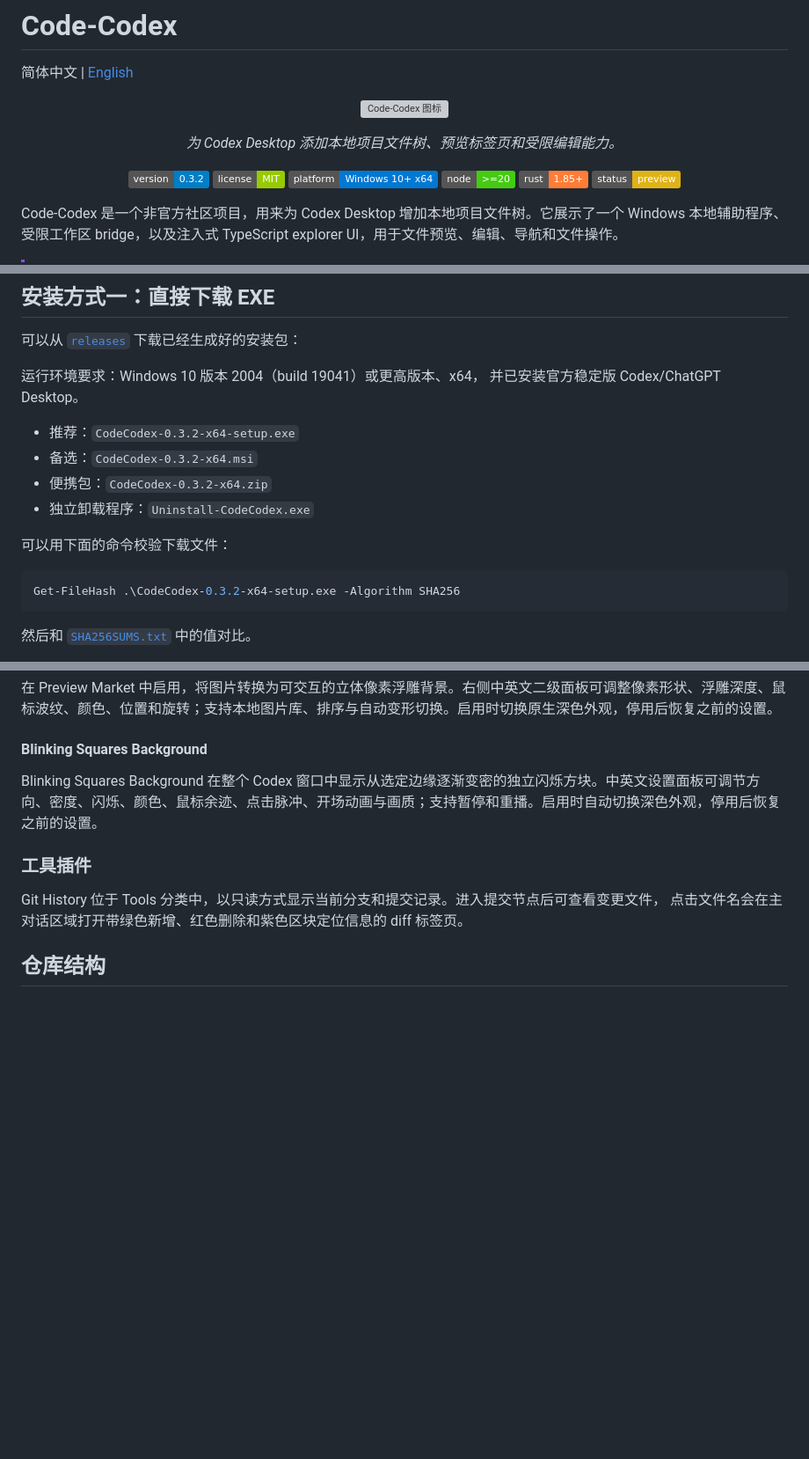
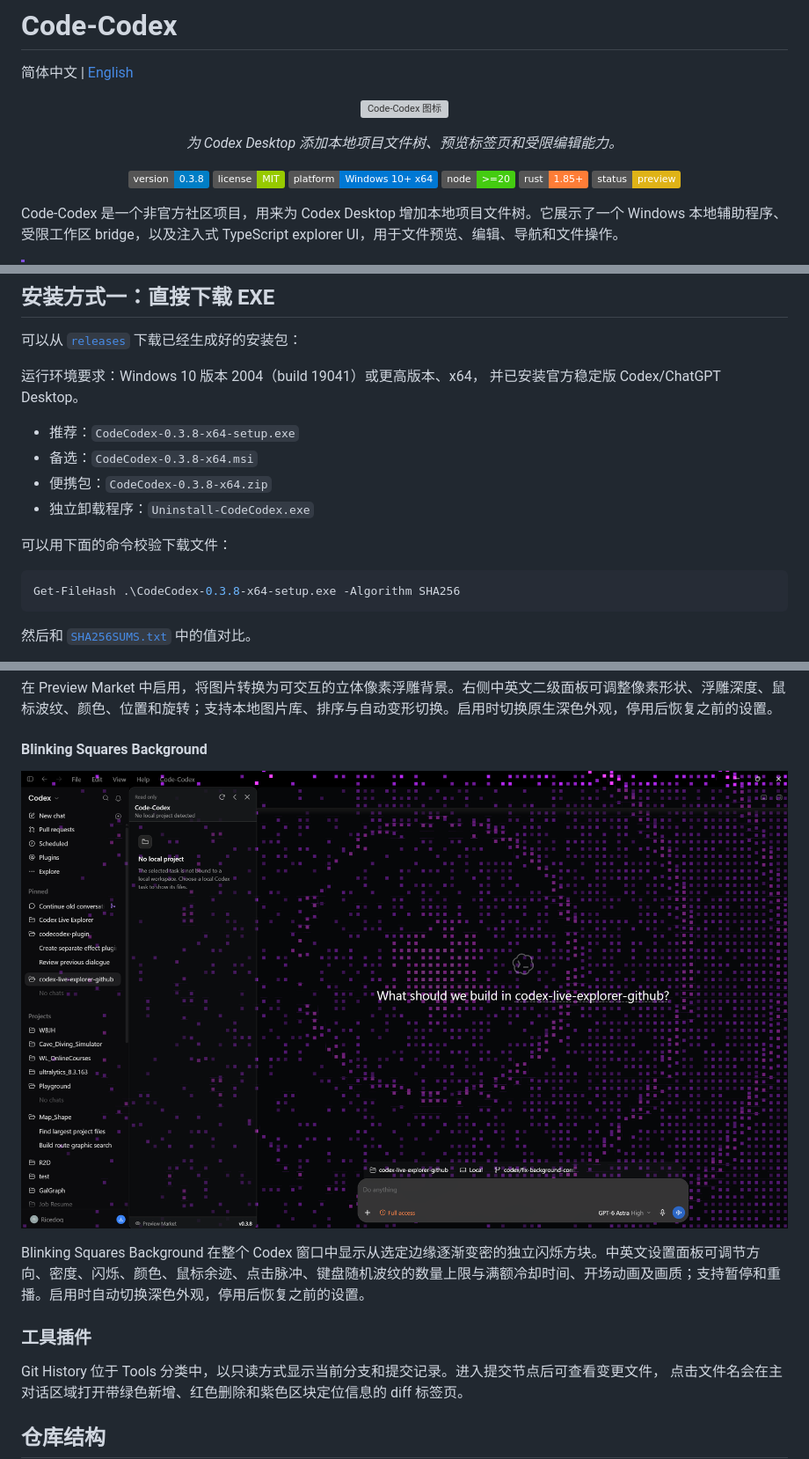
Before and after one commit to Rice-dog/code-codex, a Markdown page: README.md, 3 parts joined by grey strips. Shown at 88% size. GitHub-like rendering; pictures changed too: docs/screenshots/blinking-squares-background.png (added); badges without logos; blank space fills up the shorter version; grey boxes are pictures that could not be loaded.

````diff
--- a/README.md
+++ b/README.md
@@ -11,7 +11,7 @@
 </p>
 
 <p align="center">
-  <a href="https://github.com/Rice-dog/code-codex/releases/tag/v0.3.2"><img alt="版本" src="https://img.shields.io/badge/version-0.3.2-blue"></a>
+  <a href="https://github.com/Rice-dog/code-codex/releases/tag/v0.3.8"><img alt="版本" src="https://img.shields.io/badge/version-0.3.8-blue"></a>
   <a href="LICENSE"><img alt="许可证" src="https://img.shields.io/badge/license-MIT-green"></a>
   <img alt="支持 Windows 10 x64" src="https://img.shields.io/badge/platform-Windows%2010%2B%20x64-0078D4?logo=windows&logoColor=white">
   <img alt="Node" src="https://img.shields.io/badge/node-%3E%3D20-brightgreen">
@@ -35,15 +35,15 @@ Code-Codex 是一个非官方社区项目，用来为 Codex Desktop 增加本地
 运行环境要求：Windows 10 版本 2004（build 19041）或更高版本、x64，
 并已安装官方稳定版 Codex/ChatGPT Desktop。
 
-- 推荐：`CodeCodex-0.3.2-x64-setup.exe`
-- 备选：`CodeCodex-0.3.2-x64.msi`
-- 便携包：`CodeCodex-0.3.2-x64.zip`
+- 推荐：`CodeCodex-0.3.8-x64-setup.exe`
+- 备选：`CodeCodex-0.3.8-x64.msi`
+- 便携包：`CodeCodex-0.3.8-x64.zip`
 - 独立卸载程序：`Uninstall-CodeCodex.exe`
 
 可以用下面的命令校验下载文件：
 
 ```powershell
-Get-FileHash .\CodeCodex-0.3.2-x64-setup.exe -Algorithm SHA256
+Get-FileHash .\CodeCodex-0.3.8-x64-setup.exe -Algorithm SHA256
 ```
 
 然后和 [`SHA256SUMS.txt`](releases/SHA256SUMS.txt) 中的值对比。
@@ -198,7 +198,9 @@ Cloud Train Background 在整个 Codex 窗口中呈现云海、蒸汽列车与
 
 #### Blinking Squares Background
 
-Blinking Squares Background 在整个 Codex 窗口中显示从选定边缘逐渐变密的独立闪烁方块。中英文设置面板可调节方向、密度、闪烁、颜色、鼠标余迹、点击脉冲、开场动画与画质；支持暂停和重播。启用时自动切换深色外观，停用后恢复之前的设置。
+![Blinking Squares Background 闪烁方块背景](docs/screenshots/blinking-squares-background.png)
+
+Blinking Squares Background 在整个 Codex 窗口中显示从选定边缘逐渐变密的独立闪烁方块。中英文设置面板可调节方向、密度、闪烁、颜色、鼠标余迹、点击脉冲、键盘随机波纹的数量上限与满额冷却时间、开场动画及画质；支持暂停和重播。启用时自动切换深色外观，停用后恢复之前的设置。
 
 ### 工具插件
 
````
Also changed, not shown: other parts of README.md (+1 -1 lines), README.en.md (+12 -6 lines), releases/README.md (+10 -0 lines).
